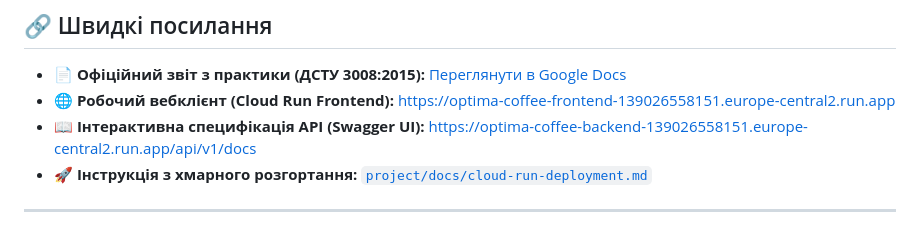
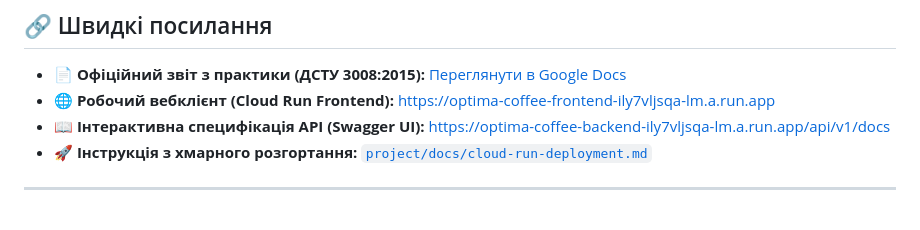
Before and after one commit to anatolii-dotsenko/optima-practice, a Markdown page: README.md, the part around the change. Drawn GitHub-style.

Commit message:
docs: update Cloud Run live deployment URLs in README

```diff
--- a/README.md
+++ b/README.md
@@ -14,8 +14,8 @@
 ## 🔗 Швидкі посилання
 
 - 📄 **Офіційний звіт з практики (ДСТУ 3008:2015):** [Переглянути в Google Docs](https://docs.google.com/document/d/1Cs6HnUGZj_0T1uJMkrIG5QCZNgycH28b9k-fGj9Tzh8/edit?usp=sharing)
-- 🌐 **Робочий вебклієнт (Cloud Run Frontend):** [https://optima-coffee-frontend-139026558151.europe-central2.run.app](https://optima-coffee-frontend-139026558151.europe-central2.run.app)
-- 📖 **Інтерактивна специфікація API (Swagger UI):** [https://optima-coffee-backend-139026558151.europe-central2.run.app/api/v1/docs](https://optima-coffee-backend-139026558151.europe-central2.run.app/api/v1/docs)
+- 🌐 **Робочий вебклієнт (Cloud Run Frontend):** [https://optima-coffee-frontend-ily7vljsqa-lm.a.run.app](https://optima-coffee-frontend-ily7vljsqa-lm.a.run.app)
+- 📖 **Інтерактивна специфікація API (Swagger UI):** [https://optima-coffee-backend-ily7vljsqa-lm.a.run.app/api/v1/docs](https://optima-coffee-backend-ily7vljsqa-lm.a.run.app/api/v1/docs)
 - 🚀 **Інструкція з хмарного розгортання:** [`project/docs/cloud-run-deployment.md`](project/docs/cloud-run-deployment.md)
 
 ---
```
